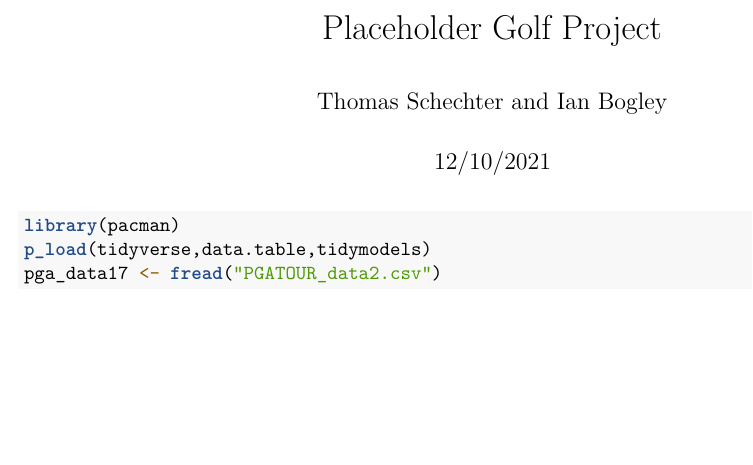
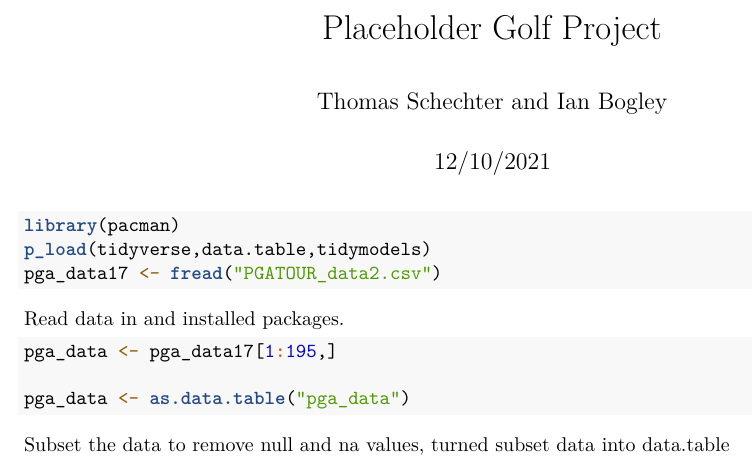
Before and after one commit to tjschechter/golfproj, an R Markdown document (golfproj.Rmd): part of the page, cut so that both start at the same text, the shorter picture padded with empty space. Rendered offline with R 4.5, knitr and Pandoc, then LaTeX, with nearby package versions.

Commit message:
Subset data, annotated

````diff
--- a/golfproj.Rmd
+++ b/golfproj.Rmd
@@ -10,7 +10,13 @@ library(pacman)
 p_load(tidyverse,data.table,tidymodels)
 pga_data17 <- fread("PGATOUR_data2.csv")
 ```
+Read data in and installed packages.
+```{r}
+pga_data <- pga_data17[1:195,]
 
+pga_data <- as.data.table("pga_data")
+```
+Subset the data to remove null and na values, turned subset data into data.table
 ```{r}
 
 ```
````
